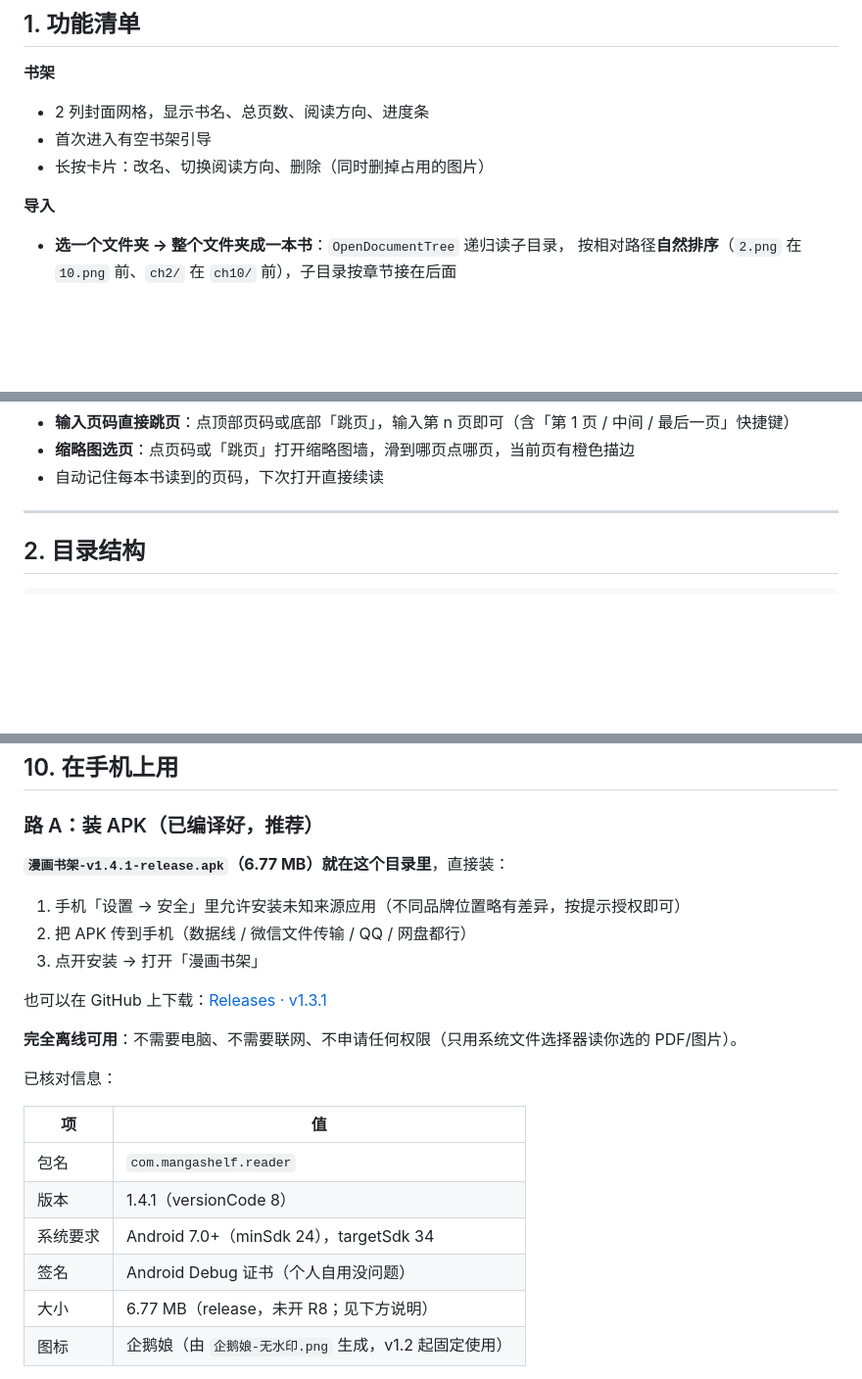
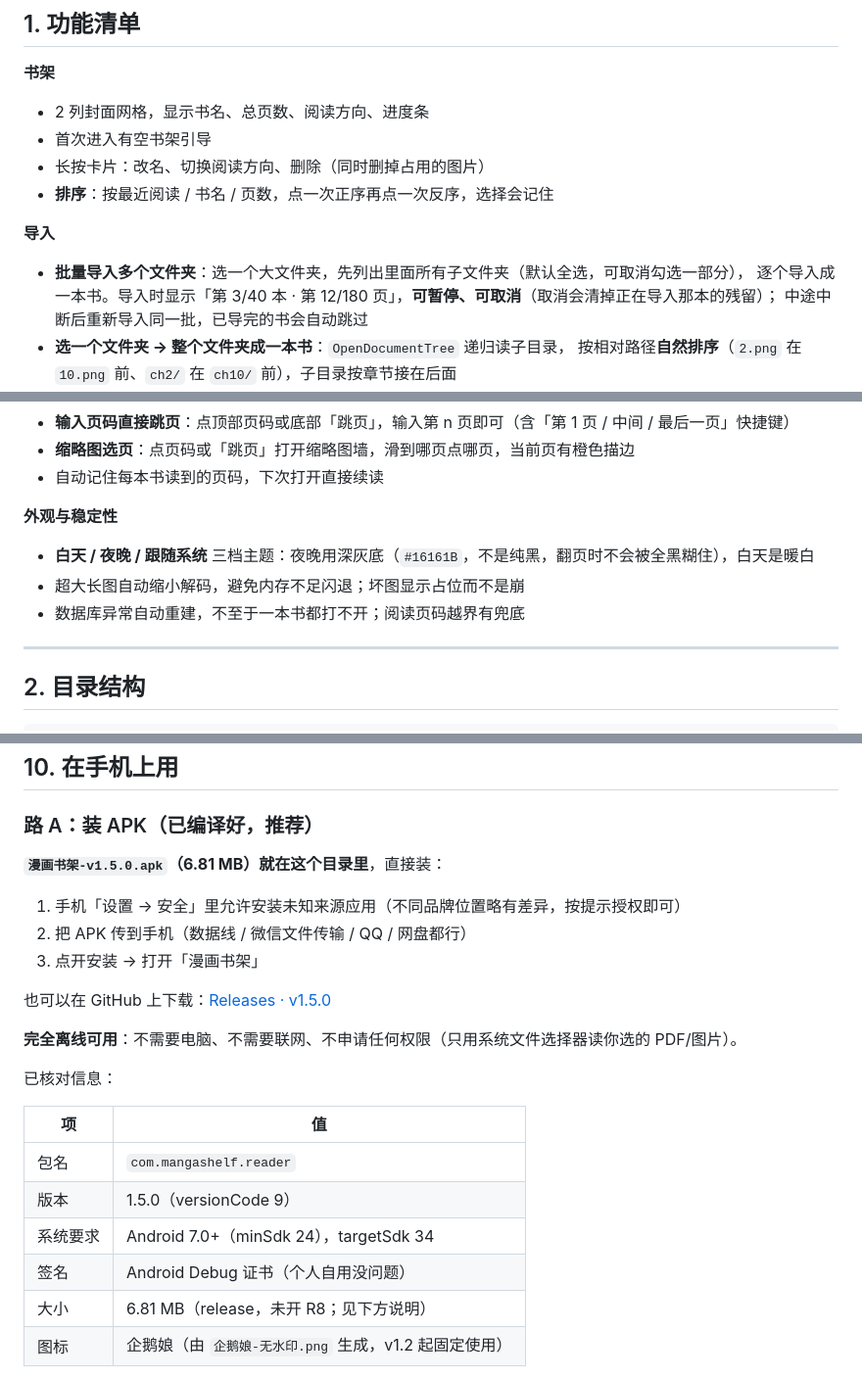
Before and after one commit to 135790135790a/-pdf-apk, a Markdown page: README.md, 3 parts joined by grey strips. Shown at 98% size. GitHub-like rendering; blank space fills up the shorter version.

Commit message:
docs: 更新到 v1.5.0（批量导入/排序/主题/防闪退）
README：功能清单补齐四项新能力、APK 文件名与 GitHub 下载链接指向 v1.5.0、
版本表改为 1.5.0（versionCode 9）/ 6.81 MB。
版本记录：新增 v1.5.0 条目（四项改动 + 数据库 v1→v2 说明）与 SHA-256、Release 链接。

```diff
--- a/README.md
+++ b/README.md
@@ -23,8 +23,12 @@
 - 2 列封面网格，显示书名、总页数、阅读方向、进度条
 - 首次进入有空书架引导
 - 长按卡片：改名、切换阅读方向、删除（同时删掉占用的图片）
+- **排序**：按最近阅读 / 书名 / 页数，点一次正序再点一次反序，选择会记住
 
 **导入**
+- **批量导入多个文件夹**：选一个大文件夹，先列出里面所有子文件夹（默认全选，可取消勾选一部分），
+  逐个导入成一本书。导入时显示「第 3/40 本 · 第 12/180 页」，**可暂停、可取消**（取消会清掉正在导入那本的残留）；
+  中途中断后重新导入同一批，已导完的书会自动跳过
 - **选一个文件夹 → 整个文件夹成一本书**：`OpenDocumentTree` 递归读子目录，
   按相对路径**自然排序**（`2.png` 在 `10.png` 前、`ch2/` 在 `ch10/` 前），子目录按章节接在后面
 - 选单个 PDF：用系统文件选择器（SAF），不需要存储权限
@@ -42,6 +46,11 @@
 - **输入页码直接跳页**：点顶部页码或底部「跳页」，输入第 n 页即可（含「第 1 页 / 中间 / 最后一页」快捷键）
 - **缩略图选页**：点页码或「跳页」打开缩略图墙，滑到哪页点哪页，当前页有橙色描边
 - 自动记住每本书读到的页码，下次打开直接续读
+
+**外观与稳定性**
+- **白天 / 夜晚 / 跟随系统** 三档主题：夜晚用深灰底（`#16161B`，不是纯黑，翻页时不会被全黑糊住），白天是暖白
+- 超大长图自动缩小解码，避免内存不足闪退；坏图显示占位而不是崩
+- 数据库异常自动重建，不至于一本书都打不开；阅读页码越界有兜底
 
 ---
 
@@ -211,13 +220,13 @@ adb install -r app\build\outputs\apk\release\app-release.apk
 
 ### 路 A：装 APK（已编译好，推荐）
 
-**`漫画书架-v1.4.1-release.apk`（6.77 MB）就在这个目录里**，直接装：
+**`漫画书架-v1.5.0.apk`（6.81 MB）就在这个目录里**，直接装：
 
 1. 手机「设置 → 安全」里允许安装未知来源应用（不同品牌位置略有差异，按提示授权即可）
 2. 把 APK 传到手机（数据线 / 微信文件传输 / QQ / 网盘都行）
 3. 点开安装 → 打开「漫画书架」
 
-也可以在 GitHub 上下载：[Releases · v1.3.1](https://github.com/135790135790a/-pdf-apk/releases/tag/v1.3.1)
+也可以在 GitHub 上下载：[Releases · v1.5.0](https://github.com/135790135790a/-pdf-apk/releases/tag/v1.5.0)
 
 **完全离线可用**：不需要电脑、不需要联网、不申请任何权限（只用系统文件选择器读你选的 PDF/图片）。
 
@@ -226,10 +235,10 @@ adb install -r app\build\outputs\apk\release\app-release.apk
 | 项 | 值 |
 | --- | --- |
 | 包名 | `com.mangashelf.reader` |
-| 版本 | 1.4.1（versionCode 8） |
+| 版本 | 1.5.0（versionCode 9） |
 | 系统要求 | Android 7.0+（minSdk 24），targetSdk 34 |
 | 签名 | Android Debug 证书（个人自用没问题） |
-| 大小 | 6.77 MB（release，未开 R8；见下方说明） |
+| 大小 | 6.81 MB（release，未开 R8；见下方说明） |
 | 图标 | 企鹅娘（由 `企鹅娘-无水印.png` 生成，v1.2 起固定使用） |
 
 > 因为用的是 debug 签名，以后要**覆盖安装**必须用同一个 debug key 签名的包；
```
Also changed, not shown: other parts of README.md (+1 -1 lines), 版本记录.md (+22 -1 lines).
